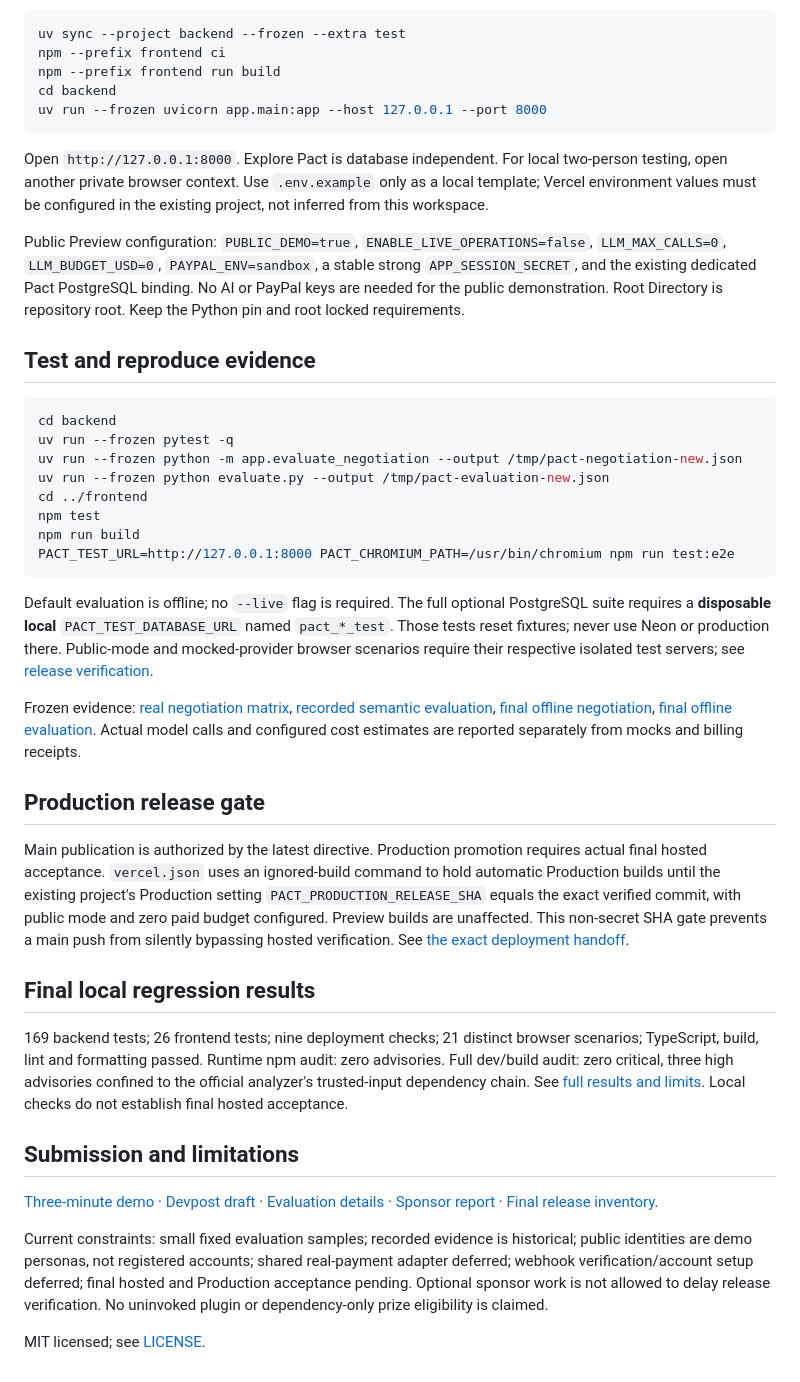
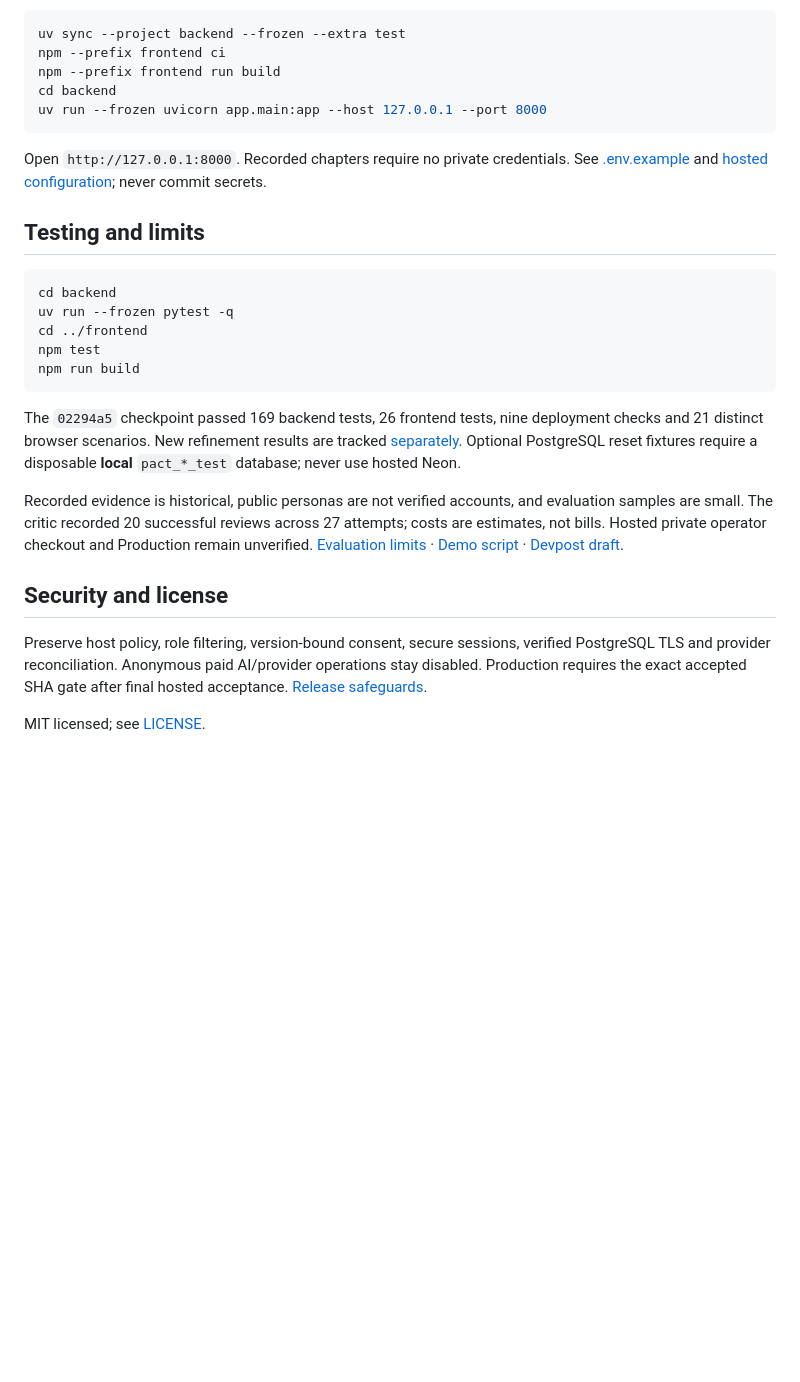
Before and after one commit to RatChakraborty/Pact-Agentic-Commerce, a Markdown page: README.md, the part around one of its changes. Rendered like a GitHub page; blank space fills up the shorter version.

````diff
--- a/README.md
+++ b/README.md
@@ -82,39 +106,24 @@ cd backend
 uv run --frozen uvicorn app.main:app --host 127.0.0.1 --port 8000
 ```
 
-Open `http://127.0.0.1:8000`. Explore Pact is database independent. For local two-person testing, open another private browser context. Use `.env.example` only as a local template; Vercel environment values must be configured in the existing project, not inferred from this workspace.
+Open `http://127.0.0.1:8000`. Recorded chapters require no private credentials. See [.env.example](.env.example) and [hosted configuration](docs/VERCEL.md); never commit secrets.
 
-Public Preview configuration: `PUBLIC_DEMO=true`, `ENABLE_LIVE_OPERATIONS=false`, `LLM_MAX_CALLS=0`, `LLM_BUDGET_USD=0`, `PAYPAL_ENV=sandbox`, a stable strong `APP_SESSION_SECRET`, and the existing dedicated Pact PostgreSQL binding. No AI or PayPal keys are needed for the public demonstration. Root Directory is repository root. Keep the Python pin and root locked requirements.
-
-## Test and reproduce evidence
+## Testing and limits
 
 ```bash
 cd backend
 uv run --frozen pytest -q
-uv run --frozen python -m app.evaluate_negotiation --output /tmp/pact-negotiation-new.json
-uv run --frozen python evaluate.py --output /tmp/pact-evaluation-new.json
 cd ../frontend
 npm test
 npm run build
-PACT_TEST_URL=http://127.0.0.1:8000 PACT_CHROMIUM_PATH=/usr/bin/chromium npm run test:e2e
 ```
 
-Default evaluation is offline; no `--live` flag is required. The full optional PostgreSQL suite requires a **disposable local** `PACT_TEST_DATABASE_URL` named `pact_*_test`. Those tests reset fixtures; never use Neon or production there. Public-mode and mocked-provider browser scenarios require their respective isolated test servers; see [release verification](docs/RELEASE_VERIFICATION.md).
+The `02294a5` checkpoint passed 169 backend tests, 26 frontend tests, nine deployment checks and 21 distinct browser scenarios. New refinement results are tracked [separately](docs/FINAL_POLISH.md). Optional PostgreSQL reset fixtures require a disposable **local** `pact_*_test` database; never use hosted Neon.
 
-Frozen evidence: [real negotiation matrix](docs/evidence/negotiation-matrix-20261111.json), [recorded semantic evaluation](docs/evidence/evaluation-live.json), [final offline negotiation](docs/evidence/final-negotiation-offline-20261112.json), [final offline evaluation](docs/evidence/final-semantic-offline-20261112.json). Actual model calls and configured cost estimates are reported separately from mocks and billing receipts.
+Recorded evidence is historical, public personas are not verified accounts, and evaluation samples are small. The critic recorded 20 successful reviews across 27 attempts; costs are estimates, not bills. Hosted private operator checkout and Production remain unverified. [Evaluation limits](docs/EVALUATION.md) · [Demo script](docs/DEMO.md) · [Devpost draft](docs/DEVPOST.md).
 
-## Production release gate
+## Security and license
 
-Main publication is authorized by the latest directive. Production promotion requires actual final hosted acceptance. `vercel.json` uses an ignored-build command to hold automatic Production builds until the existing project's Production setting `PACT_PRODUCTION_RELEASE_SHA` equals the exact verified commit, with public mode and zero paid budget configured. Preview builds are unaffected. This non-secret SHA gate prevents a main push from silently bypassing hosted verification. See [the exact deployment handoff](docs/FINAL_RELEASE.md#hosted-and-production-handoff).
-
-## Final local regression results
-
-169 backend tests; 26 frontend tests; nine deployment checks; 21 distinct browser scenarios; TypeScript, build, lint and formatting passed. Runtime npm audit: zero advisories. Full dev/build audit: zero critical, three high advisories confined to the official analyzer's trusted-input dependency chain. See [full results and limits](docs/FINAL_RELEASE.md#final-local-checks-and-dependency-risk). Local checks do not establish final hosted acceptance.
-
-## Submission and limitations
-
-[Three-minute demo](docs/DEMO.md) · [Devpost draft](docs/DEVPOST.md) · [Evaluation details](docs/EVALUATION.md) · [Sponsor report](docs/SPONSORS.md) · [Final release inventory](docs/FINAL_RELEASE.md).
-
-Current constraints: small fixed evaluation samples; recorded evidence is historical; public identities are demo personas, not registered accounts; shared real-payment adapter deferred; webhook verification/account setup deferred; final hosted and Production acceptance pending. Optional sponsor work is not allowed to delay release verification. No uninvoked plugin or dependency-only prize eligibility is claimed.
+Preserve host policy, role filtering, version-bound consent, secure sessions, verified PostgreSQL TLS and provider reconciliation. Anonymous paid AI/provider operations stay disabled. Production requires the exact accepted SHA gate after final hosted acceptance. [Release safeguards](docs/FINAL_RELEASE.md#hosted-and-production-handoff).
 
 MIT licensed; see [LICENSE](LICENSE).
````
Also changed, not shown: other parts of README.md (+75 -51 lines), docs/FINAL_POLISH.md (added, +50 -0 lines), docs/FINAL_RELEASE.md (+2 -0 lines), docs/screenshots/polish/negotiation-desktop.png (added), docs/screenshots/polish/payment-desktop.png (added), 7 other files.
